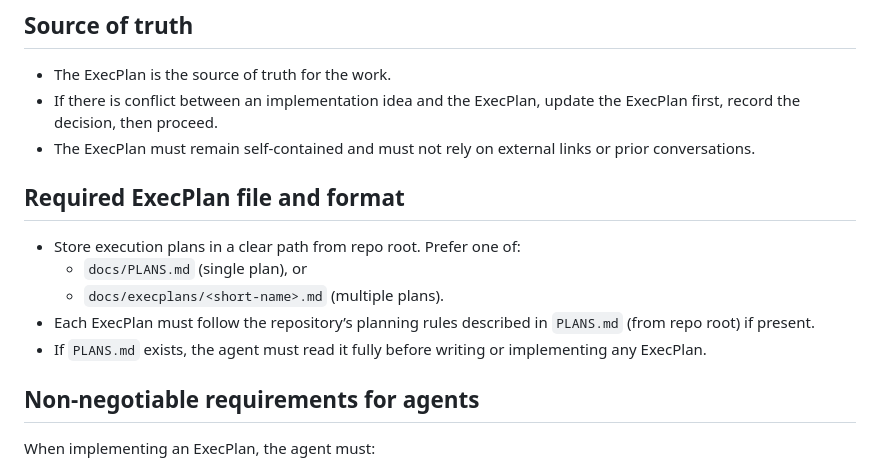
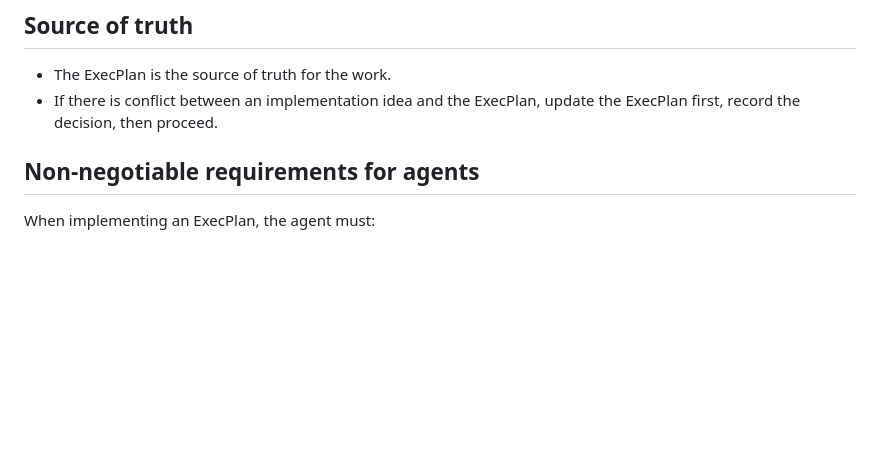
Before and after one commit to ferthman/ERP_lift_company, a Markdown page: AGENTS.md, the part around the change. Drawn GitHub-style; blank space fills up the shorter version.

```diff
--- a/AGENTS.md
+++ b/AGENTS.md
@@ -21,15 +21,7 @@ If a task is complex, do not start coding immediately. Create or update an ExecP
 
 - The ExecPlan is the source of truth for the work.
 - If there is conflict between an implementation idea and the ExecPlan, update the ExecPlan first, record the decision, then proceed.
-- The ExecPlan must remain self-contained and must not rely on external links or prior conversations.
 
-## Required ExecPlan file and format
-
-- Store execution plans in a clear path from repo root. Prefer one of:
-  - `docs/PLANS.md` (single plan), or
-  - `docs/execplans/<short-name>.md` (multiple plans).
-- Each ExecPlan must follow the repository’s planning rules described in `PLANS.md` (from repo root) if present.
-- If `PLANS.md` exists, the agent must read it fully before writing or implementing any ExecPlan.
 
 ## Non-negotiable requirements for agents
 
```
